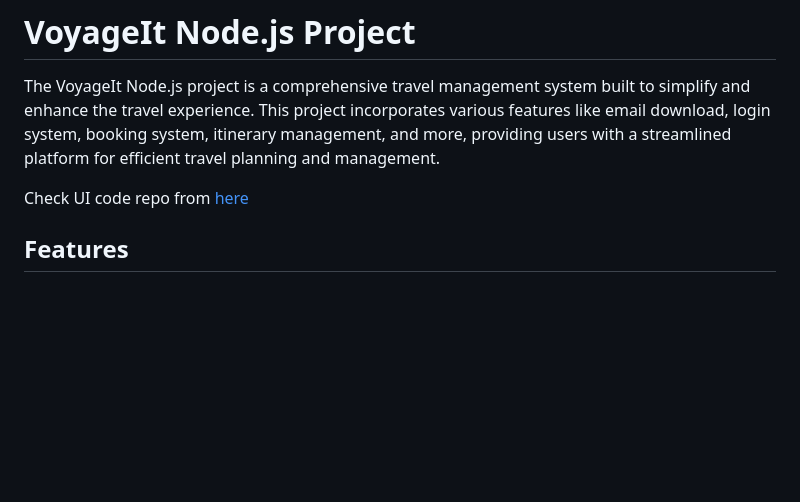
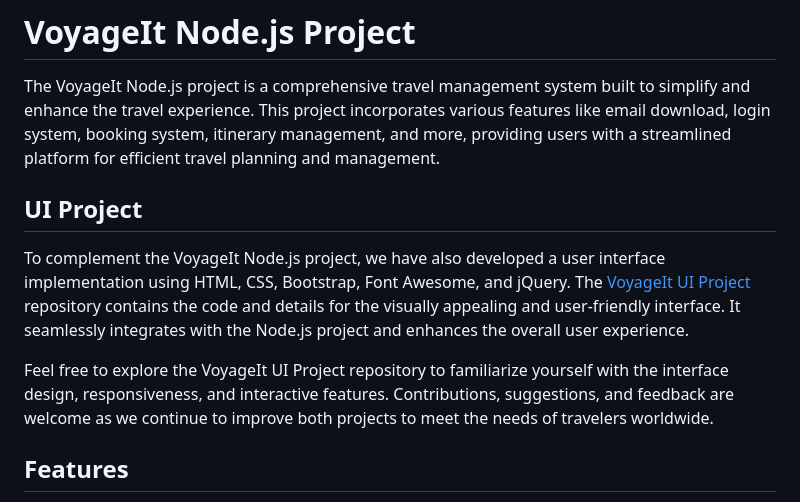
Before and after one commit to YaraElmalah/voyageit-node-mvc, a Markdown page: README.md, the part around the change. Drawn GitHub-style; blank space fills up the shorter version.

```diff
--- a/README.md
+++ b/README.md
@@ -2,7 +2,12 @@
 
 The VoyageIt Node.js project is a comprehensive travel management system built to simplify and enhance the travel experience. This project incorporates various features like email download, login system, booking system, itinerary management, and more, providing users with a streamlined platform for efficient travel planning and management.
 
-Check UI code repo from [here](https://github.com/YaraElmalah/voyageIt)
+## UI Project
+
+To complement the VoyageIt Node.js project, we have also developed a user interface implementation using HTML, CSS, Bootstrap, Font Awesome, and jQuery. The [VoyageIt UI Project](https://github.com/YaraElmalah/voyageIt) repository contains the code and details for the visually appealing and user-friendly interface. It seamlessly integrates with the Node.js project and enhances the overall user experience.
+
+Feel free to explore the VoyageIt UI Project repository to familiarize yourself with the interface design, responsiveness, and interactive features. Contributions, suggestions, and feedback are welcome as we continue to improve both projects to meet the needs of travelers worldwide.
+
 
 ## Features
 
```
